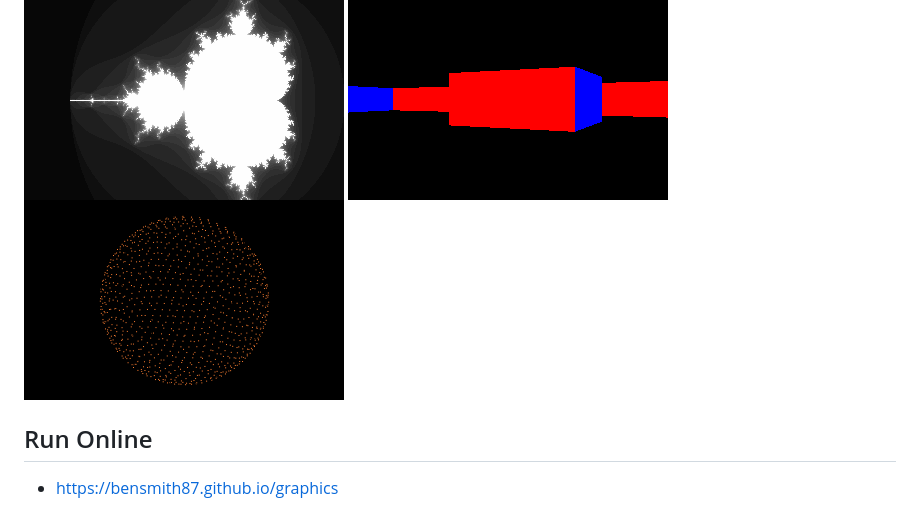
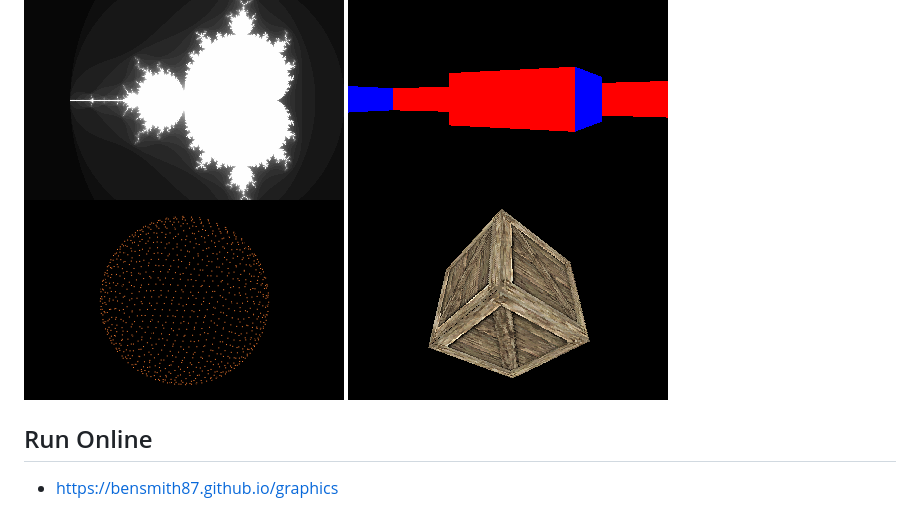
Before and after one commit to h4ctar/graphics, a Markdown page: README.md, the part around the change. GitHub-like rendering; pictures changed too: 13-texture_cube/screenshot.png (added).

```diff
--- a/README.md
+++ b/README.md
@@ -21,6 +21,7 @@ Anyway, I'm having a lot of fun rereading all the tutors and recreating these ef
 ![Mandelbrot Set](10-mandelbrot/screenshot.png)
 ![Ray Casting](11-ray_cast/screenshot.png)
 ![Fibonacci Sphere](12-fibonacci_sphere/screenshot.png)
+![Texture Cube](13-texture_cube/screenshot.png)
 
 ## Run Online
  * https://bensmith87.github.io/graphics
```
Also changed, not shown: 3 other files.
